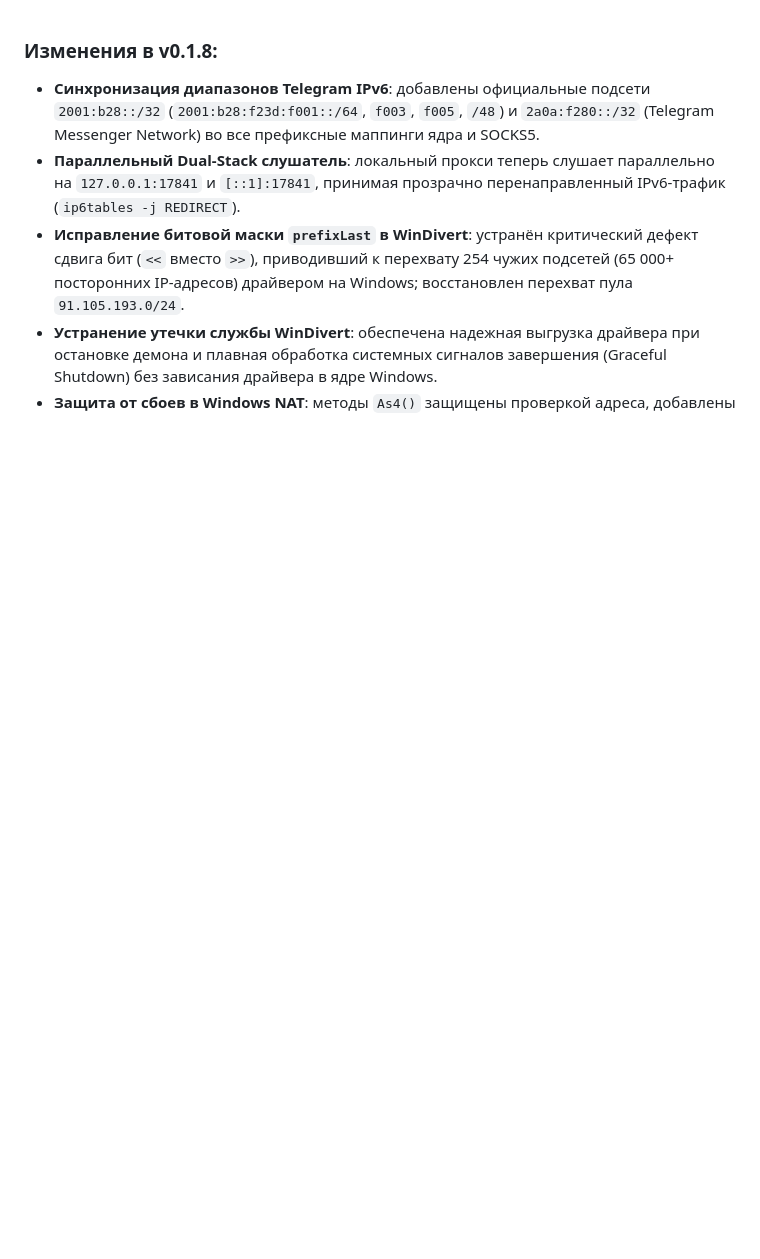
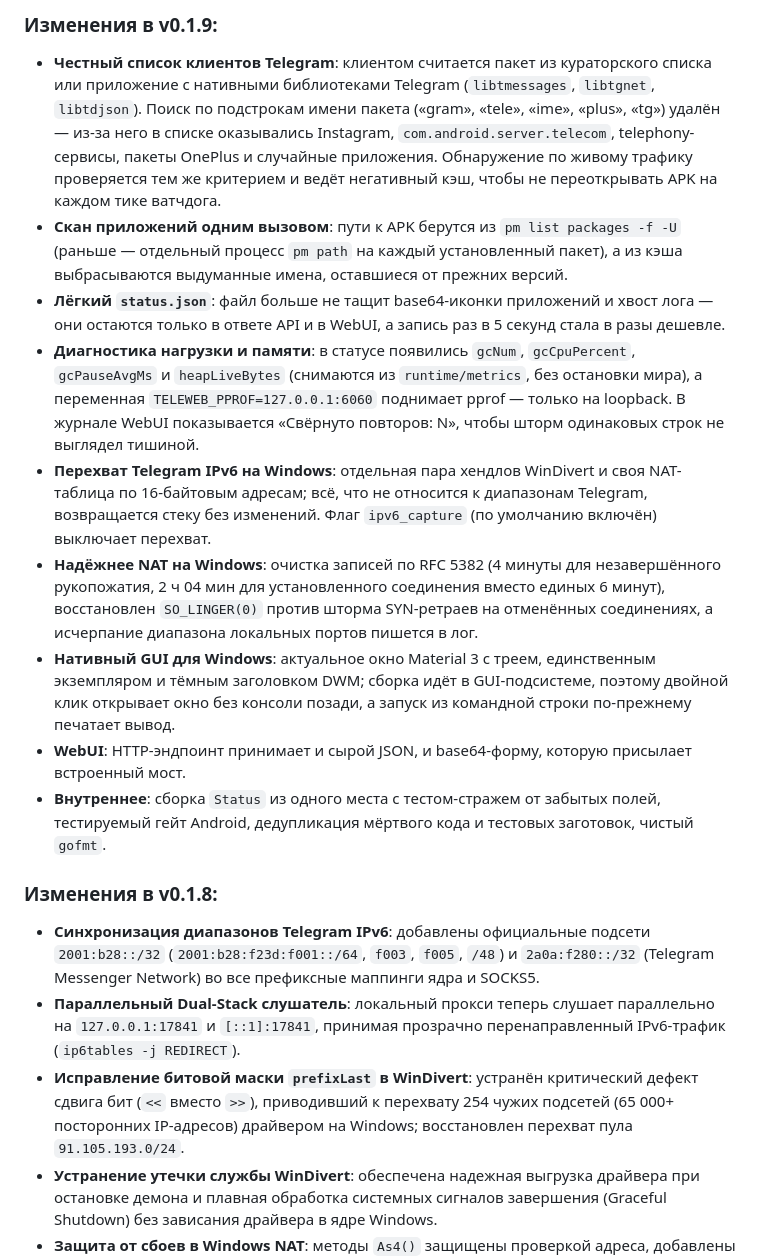
Before and after one commit to dea1hwatcher/teleweb, a Markdown page: changelog.md, the part around the change. Drawn GitHub-style; blank space fills up the shorter version.

Commit message:
docs: add the v0.1.9 changelog section
The updater dialog reads this file from master, so the showcase copy has to
carry the version section as well; CI only rewrites update.json.

Signed-off-by: Dea1hwa1cher <lxxerrorxxl@gmail.com>

```diff
--- a/changelog.md
+++ b/changelog.md
@@ -1,3 +1,15 @@
+### Изменения в v0.1.9:
+
+- **Честный список клиентов Telegram**: клиентом считается пакет из кураторского списка или приложение с нативными библиотеками Telegram (`libtmessages`, `libtgnet`, `libtdjson`). Поиск по подстрокам имени пакета («gram», «tele», «ime», «plus», «tg») удалён — из-за него в списке оказывались Instagram, `com.android.server.telecom`, telephony-сервисы, пакеты OnePlus и случайные приложения. Обнаружение по живому трафику проверяется тем же критерием и ведёт негативный кэш, чтобы не переоткрывать APK на каждом тике ватчдога.
+- **Скан приложений одним вызовом**: пути к APK берутся из `pm list packages -f -U` (раньше — отдельный процесс `pm path` на каждый установленный пакет), а из кэша выбрасываются выдуманные имена, оставшиеся от прежних версий.
+- **Лёгкий `status.json`**: файл больше не тащит base64-иконки приложений и хвост лога — они остаются только в ответе API и в WebUI, а запись раз в 5 секунд стала в разы дешевле.
+- **Диагностика нагрузки и памяти**: в статусе появились `gcNum`, `gcCpuPercent`, `gcPauseAvgMs` и `heapLiveBytes` (снимаются из `runtime/metrics`, без остановки мира), а переменная `TELEWEB_PPROF=127.0.0.1:6060` поднимает pprof — только на loopback. В журнале WebUI показывается «Свёрнуто повторов: N», чтобы шторм одинаковых строк не выглядел тишиной.
+- **Перехват Telegram IPv6 на Windows**: отдельная пара хендлов WinDivert и своя NAT-таблица по 16-байтовым адресам; всё, что не относится к диапазонам Telegram, возвращается стеку без изменений. Флаг `ipv6_capture` (по умолчанию включён) выключает перехват.
+- **Надёжнее NAT на Windows**: очистка записей по RFC 5382 (4 минуты для незавершённого рукопожатия, 2 ч 04 мин для установленного соединения вместо единых 6 минут), восстановлен `SO_LINGER(0)` против шторма SYN-ретраев на отменённых соединениях, а исчерпание диапазона локальных портов пишется в лог.
+- **Нативный GUI для Windows**: актуальное окно Material 3 с треем, единственным экземпляром и тёмным заголовком DWM; сборка идёт в GUI-подсистеме, поэтому двойной клик открывает окно без консоли позади, а запуск из командной строки по-прежнему печатает вывод.
+- **WebUI**: HTTP-эндпоинт принимает и сырой JSON, и base64-форму, которую присылает встроенный мост.
+- **Внутреннее**: сборка `Status` из одного места с тестом-стражем от забытых полей, тестируемый гейт Android, дедупликация мёртвого кода и тестовых заготовок, чистый `gofmt`.
+
 ### Изменения в v0.1.8:
 
 - **Синхронизация диапазонов Telegram IPv6**: добавлены официальные подсети `2001:b28::/32` (`2001:b28:f23d:f001::/64`, `f003`, `f005`, `/48`) и `2a0a:f280::/32` (Telegram Messenger Network) во все префиксные маппинги ядра и SOCKS5.
```
